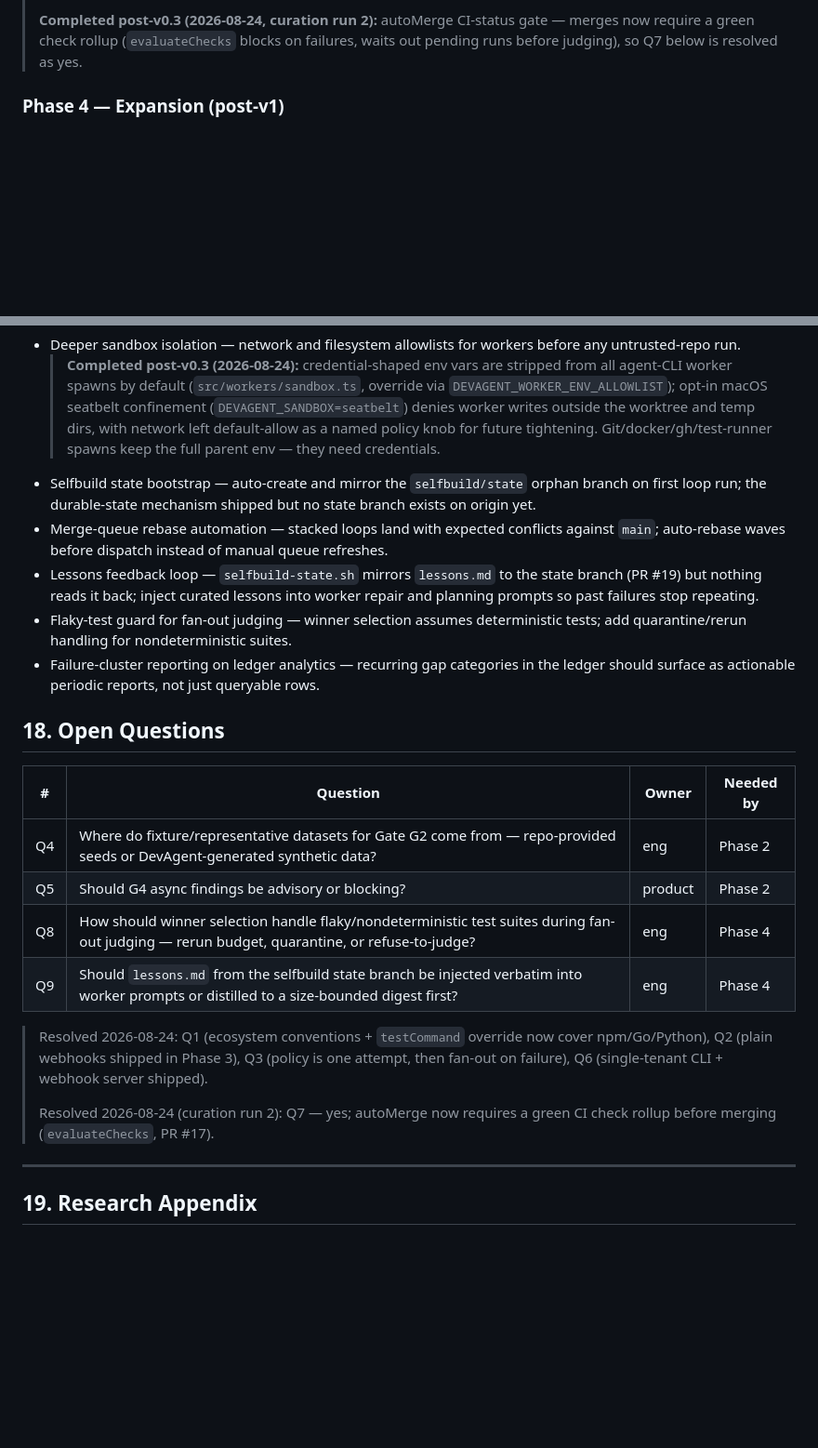
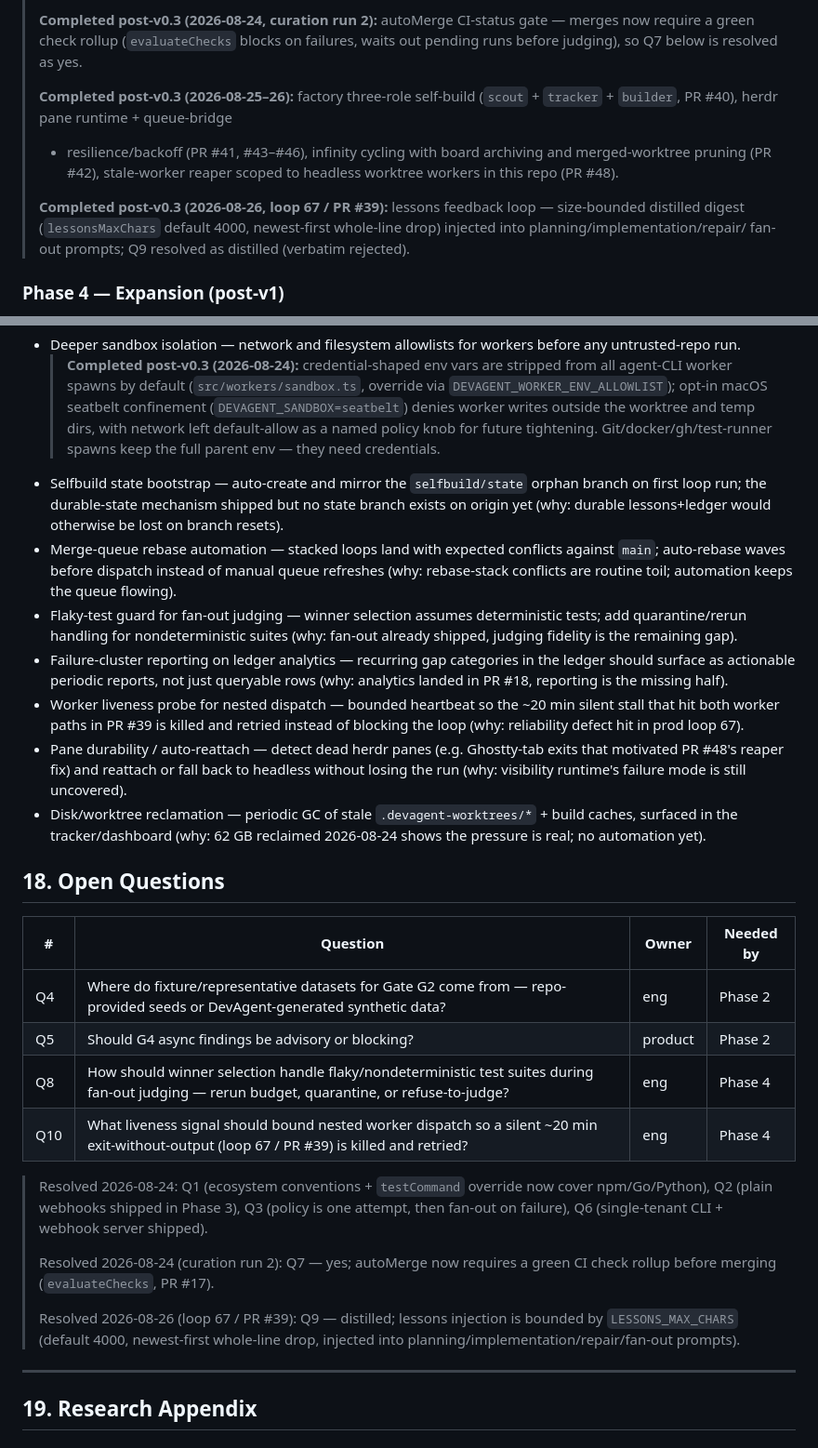
Before and after one commit to FreePeak/devagent, a Markdown page: docs/PRD.md, 2 parts joined by grey strips. Shown at 93% size. Drawn GitHub-style; blank space fills up the shorter version.

Commit message:
Docs: PRD curation 20260827 - refresh roadmap backlog from delivery history

```diff
--- a/docs/PRD.md
+++ b/docs/PRD.md
@@ -521,6 +521,17 @@ Webhook-triggered runs with HMAC verification and dedup, run dashboard/status co
 > gate — merges now require a green check rollup (`evaluateChecks` blocks on
 > failures, waits out pending runs before judging), so Q7 below is resolved
 > as yes.
+>
+> **Completed post-v0.3 (2026-08-25–26):** factory three-role self-build
+> (`scout` + `tracker` + `builder`, PR #40), herdr pane runtime + queue-bridge
+> + resilience/backoff (PR #41, #43–#46), infinity cycling with board archiving
+> and merged-worktree pruning (PR #42), stale-worker reaper scoped to headless
+> worktree workers in this repo (PR #48).
+>
+> **Completed post-v0.3 (2026-08-26, loop 67 / PR #39):** lessons feedback
+> loop — size-bounded distilled digest (`lessonsMaxChars` default 4000,
+> newest-first whole-line drop) injected into planning/implementation/repair/
+> fan-out prompts; Q9 resolved as distilled (verbatim rejected).
 
 ### Phase 4 — Expansion (post-v1)
 
@@ -538,11 +549,13 @@ Webhook-triggered runs with HMAC verification and dedup, run dashboard/status co
   > (`DEVAGENT_SANDBOX=seatbelt`) denies worker writes outside the worktree and temp
   > dirs, with network left default-allow as a named policy knob for future tightening.
   > Git/docker/gh/test-runner spawns keep the full parent env — they need credentials.
-- Selfbuild state bootstrap — auto-create and mirror the `selfbuild/state` orphan branch on first loop run; the durable-state mechanism shipped but no state branch exists on origin yet.
-- Merge-queue rebase automation — stacked loops land with expected conflicts against `main`; auto-rebase waves before dispatch instead of manual queue refreshes.
-- Lessons feedback loop — `selfbuild-state.sh` mirrors `lessons.md` to the state branch (PR #19) but nothing reads it back; inject curated lessons into worker repair and planning prompts so past failures stop repeating.
-- Flaky-test guard for fan-out judging — winner selection assumes deterministic tests; add quarantine/rerun handling for nondeterministic suites.
-- Failure-cluster reporting on ledger analytics — recurring gap categories in the ledger should surface as actionable periodic reports, not just queryable rows.
+- Selfbuild state bootstrap — auto-create and mirror the `selfbuild/state` orphan branch on first loop run; the durable-state mechanism shipped but no state branch exists on origin yet (why: durable lessons+ledger would otherwise be lost on branch resets).
+- Merge-queue rebase automation — stacked loops land with expected conflicts against `main`; auto-rebase waves before dispatch instead of manual queue refreshes (why: rebase-stack conflicts are routine toil; automation keeps the queue flowing).
+- Flaky-test guard for fan-out judging — winner selection assumes deterministic tests; add quarantine/rerun handling for nondeterministic suites (why: fan-out already shipped, judging fidelity is the remaining gap).
+- Failure-cluster reporting on ledger analytics — recurring gap categories in the ledger should surface as actionable periodic reports, not just queryable rows (why: analytics landed in PR #18, reporting is the missing half).
+- Worker liveness probe for nested dispatch — bounded heartbeat so the ~20 min silent stall that hit both worker paths in PR #39 is killed and retried instead of blocking the loop (why: reliability defect hit in prod loop 67).
+- Pane durability / auto-reattach — detect dead herdr panes (e.g. Ghostty-tab exits that motivated PR #48's reaper fix) and reattach or fall back to headless without losing the run (why: visibility runtime's failure mode is still uncovered).
+- Disk/worktree reclamation — periodic GC of stale `.devagent-worktrees/*` + build caches, surfaced in the tracker/dashboard (why: 62 GB reclaimed 2026-08-24 shows the pressure is real; no automation yet).
 
 ## 18. Open Questions
 
@@ -551,7 +564,7 @@ Webhook-triggered runs with HMAC verification and dedup, run dashboard/status co
 | Q4 | Where do fixture/representative datasets for Gate G2 come from — repo-provided seeds or DevAgent-generated synthetic data? | eng | Phase 2 |
 | Q5 | Should G4 async findings be advisory or blocking? | product | Phase 2 |
 | Q8 | How should winner selection handle flaky/nondeterministic test suites during fan-out judging — rerun budget, quarantine, or refuse-to-judge? | eng | Phase 4 |
-| Q9 | Should `lessons.md` from the selfbuild state branch be injected verbatim into worker prompts or distilled to a size-bounded digest first? | eng | Phase 4 |
+| Q10 | What liveness signal should bound nested worker dispatch so a silent ~20 min exit-without-output (loop 67 / PR #39) is killed and retried? | eng | Phase 4 |
 
 > Resolved 2026-08-24: Q1 (ecosystem conventions + `testCommand` override now
 > cover npm/Go/Python), Q2 (plain webhooks shipped in Phase 3), Q3 (policy is
@@ -560,6 +573,10 @@ Webhook-triggered runs with HMAC verification and dedup, run dashboard/status co
 >
 > Resolved 2026-08-24 (curation run 2): Q7 — yes; autoMerge now requires a
 > green CI check rollup before merging (`evaluateChecks`, PR #17).
+>
+> Resolved 2026-08-26 (loop 67 / PR #39): Q9 — distilled; lessons injection is
+> bounded by `LESSONS_MAX_CHARS` (default 4000, newest-first whole-line drop,
+> injected into planning/implementation/repair/fan-out prompts).
 
 ---
 
```
